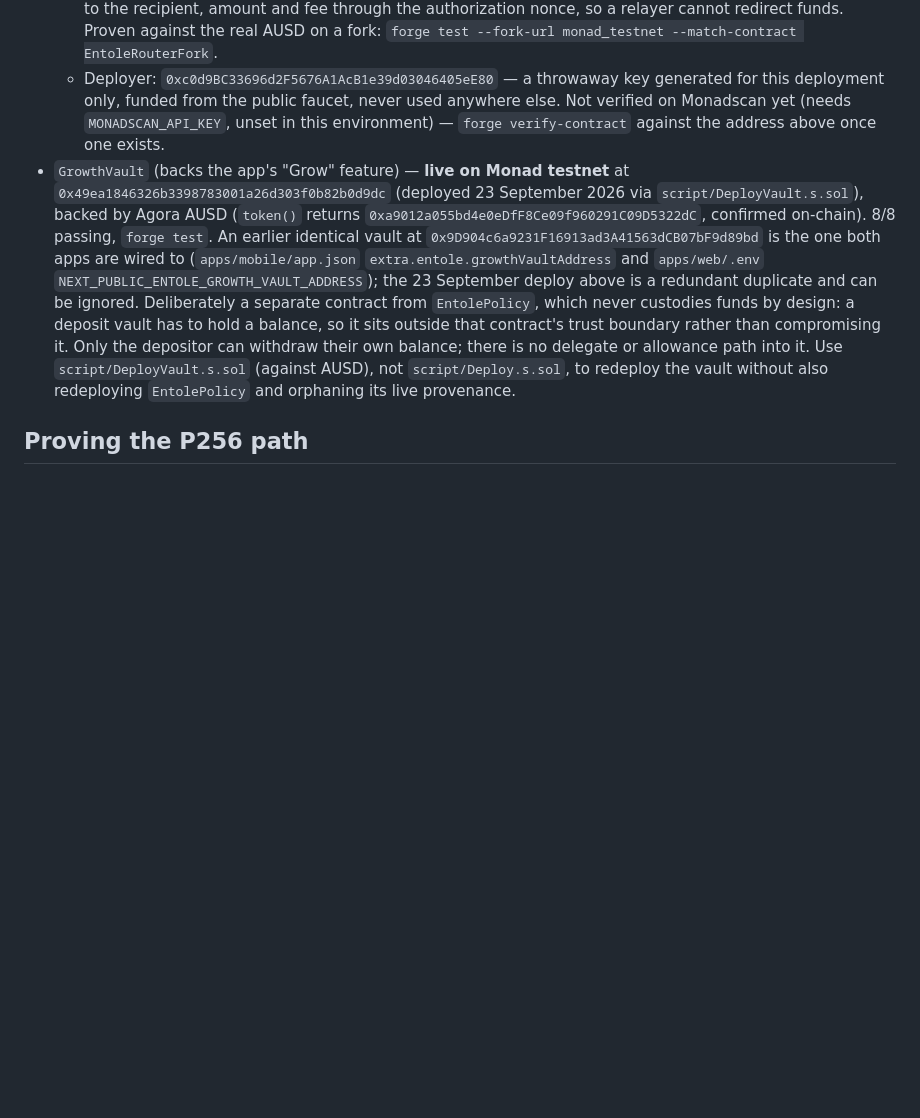
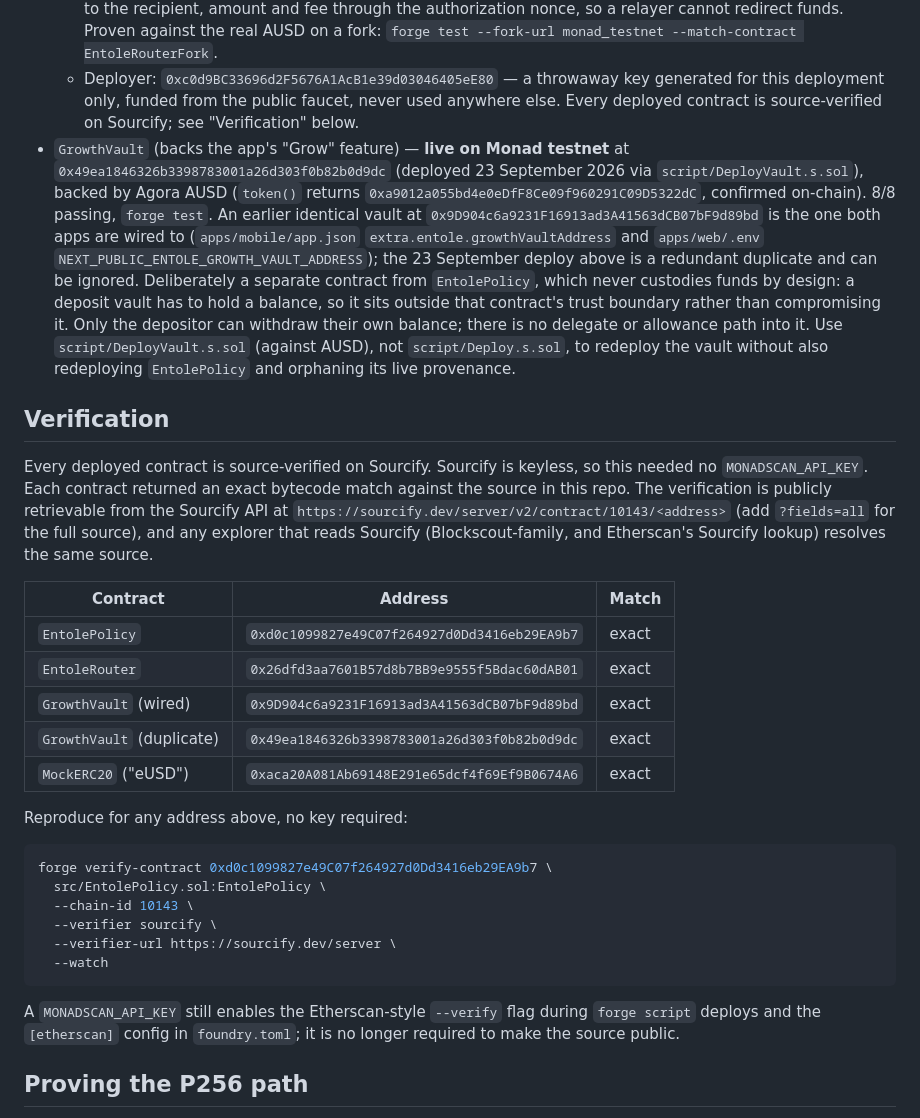
Before and after one commit to blockchain-maxis/entole, a Markdown page: contracts/README.md, the part around the change. GitHub-like rendering; blank space fills up the shorter version.

Commit message:
docs: record keyless sourcify verification of deployed contracts

````diff
--- a/contracts/README.md
+++ b/contracts/README.md
@@ -48,9 +48,8 @@ own `createAllowance` call already said it could.
     real AUSD on a fork: `forge test --fork-url monad_testnet --match-contract EntoleRouterFork`.
   - Deployer: `0xc0d9BC33696d2F5676A1AcB1e39d03046405eE80` — a throwaway
     key generated for this deployment only, funded from the public faucet,
-    never used anywhere else. Not verified on Monadscan yet (needs
-    `MONADSCAN_API_KEY`, unset in this environment) — `forge verify-contract`
-    against the address above once one exists.
+    never used anywhere else. Every deployed contract is source-verified on
+    Sourcify; see "Verification" below.
 - `GrowthVault` (backs the app's "Grow" feature) — **live on Monad testnet**
   at `0x49ea1846326b3398783001a26d303f0b82b0d9dc` (deployed 23 September 2026 via
   `script/DeployVault.s.sol`), backed by Agora AUSD (`token()` returns
@@ -66,6 +65,39 @@ own `createAllowance` call already said it could.
   delegate or allowance path into it. Use `script/DeployVault.s.sol` (against
   AUSD), not `script/Deploy.s.sol`, to redeploy the vault without also
   redeploying `EntolePolicy` and orphaning its live provenance.
+
+## Verification
+
+Every deployed contract is source-verified on Sourcify. Sourcify is keyless, so
+this needed no `MONADSCAN_API_KEY`. Each contract returned an exact bytecode
+match against the source in this repo. The verification is publicly
+retrievable from the Sourcify API at
+`https://sourcify.dev/server/v2/contract/10143/<address>` (add `?fields=all` for
+the full source), and any explorer that reads Sourcify (Blockscout-family, and
+Etherscan's Sourcify lookup) resolves the same source.
+
+| Contract | Address | Match |
+|---|---|---|
+| `EntolePolicy` | `0xd0c1099827e49C07f264927d0Dd3416eb29EA9b7` | exact |
+| `EntoleRouter` | `0x26dfd3aa7601B57d8b7BB9e9555f5Bdac60dAB01` | exact |
+| `GrowthVault` (wired) | `0x9D904c6a9231F16913ad3A41563dCB07bF9d89bd` | exact |
+| `GrowthVault` (duplicate) | `0x49ea1846326b3398783001a26d303f0b82b0d9dc` | exact |
+| `MockERC20` ("eUSD") | `0xaca20A081Ab69148E291e65dcf4f69Ef9B0674A6` | exact |
+
+Reproduce for any address above, no key required:
+
+```bash
+forge verify-contract 0xd0c1099827e49C07f264927d0Dd3416eb29EA9b7 \
+  src/EntolePolicy.sol:EntolePolicy \
+  --chain-id 10143 \
+  --verifier sourcify \
+  --verifier-url https://sourcify.dev/server \
+  --watch
+```
+
+A `MONADSCAN_API_KEY` still enables the Etherscan-style `--verify` flag during
+`forge script` deploys and the `[etherscan]` config in `foundry.toml`; it is no
+longer required to make the source public.
 
 ## Proving the P256 path
 
````
Also changed, not shown: docs/SECURITY.md (+5 -3 lines).
